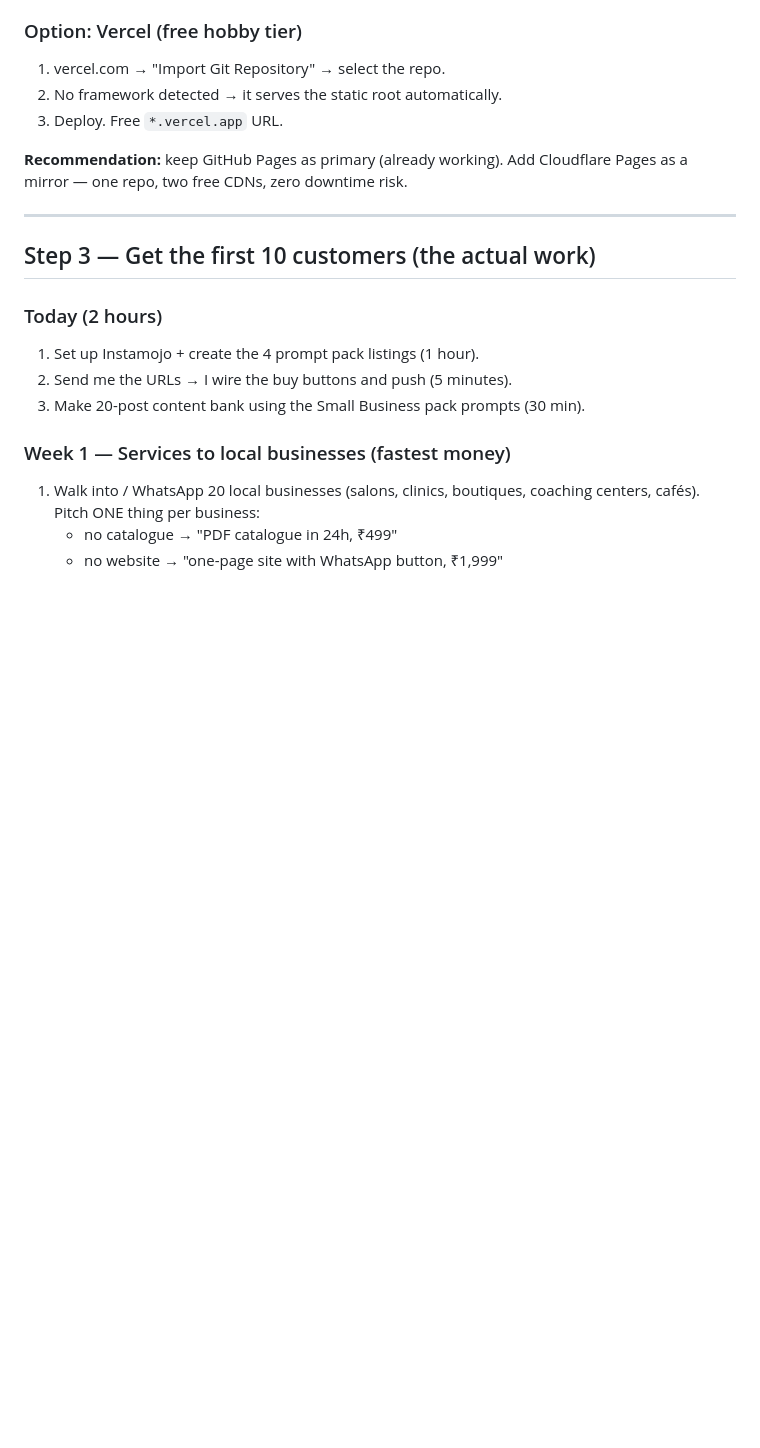
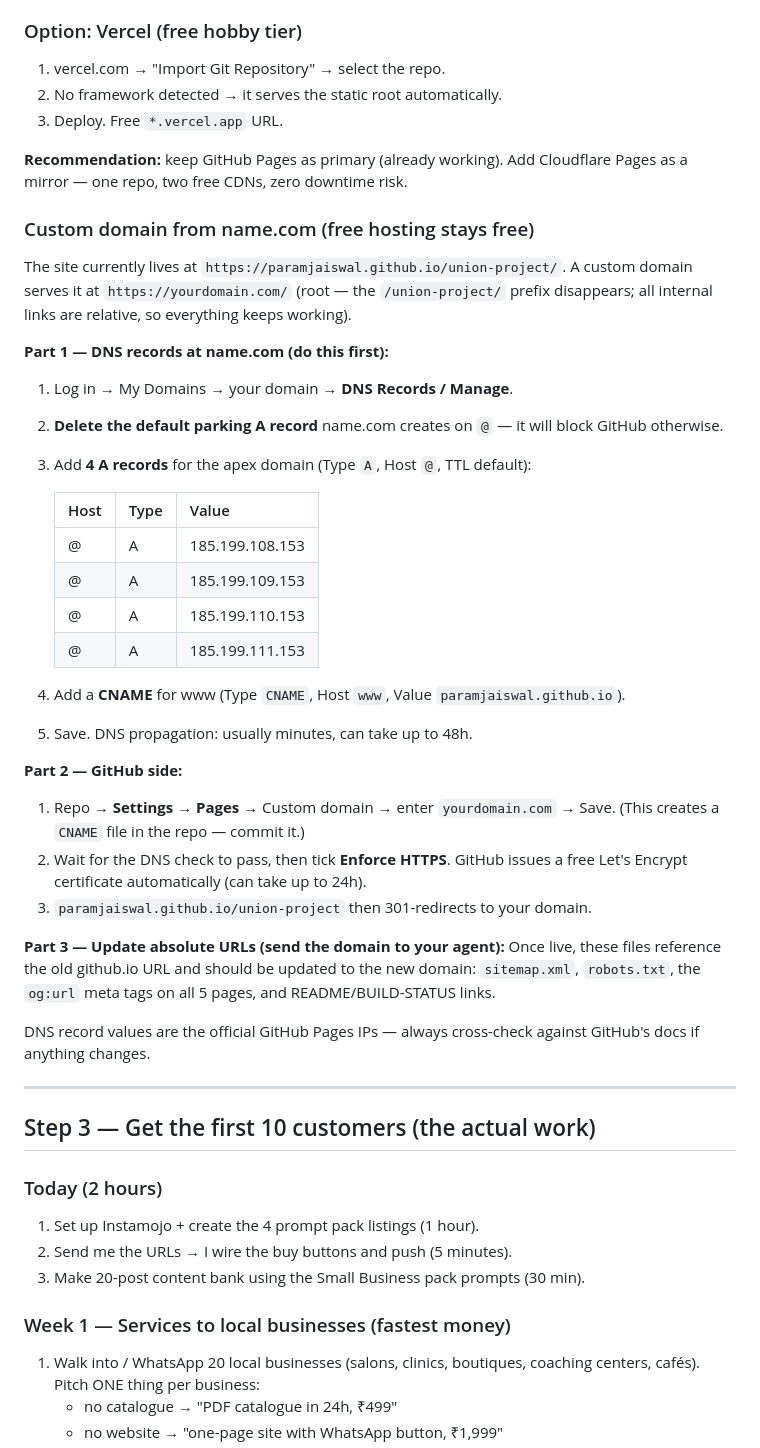
Before and after one commit to ParamJaiswal/union-project, a Markdown page: MONETIZATION-GUIDE.md, the part around the change. Rendered like a GitHub page; blank space fills up the shorter version.

Commit message:
docs: custom domain setup guide for name.com

```diff
--- a/MONETIZATION-GUIDE.md
+++ b/MONETIZATION-GUIDE.md
@@ -93,6 +93,47 @@ One deployment covers everything. GitHub Pages is already live and free.
 
 **Recommendation:** keep GitHub Pages as primary (already working). Add
 Cloudflare Pages as a mirror — one repo, two free CDNs, zero downtime risk.
+
+### Custom domain from name.com (free hosting stays free)
+
+The site currently lives at `https://paramjaiswal.github.io/union-project/`.
+A custom domain serves it at `https://yourdomain.com/` (root — the
+`/union-project/` prefix disappears; all internal links are relative, so
+everything keeps working).
+
+**Part 1 — DNS records at name.com (do this first):**
+1. Log in → My Domains → your domain → **DNS Records / Manage**.
+2. **Delete the default parking A record** name.com creates on `@` — it will
+   block GitHub otherwise.
+3. Add **4 A records** for the apex domain (Type `A`, Host `@`, TTL default):
+
+   | Host | Type | Value |
+   |------|------|-------|
+   | @ | A | 185.199.108.153 |
+   | @ | A | 185.199.109.153 |
+   | @ | A | 185.199.110.153 |
+   | @ | A | 185.199.111.153 |
+
+4. Add a **CNAME** for www (Type `CNAME`, Host `www`,
+   Value `paramjaiswal.github.io`).
+5. Save. DNS propagation: usually minutes, can take up to 48h.
+
+**Part 2 — GitHub side:**
+1. Repo → **Settings → Pages** → Custom domain → enter `yourdomain.com` →
+   Save. (This creates a `CNAME` file in the repo — commit it.)
+2. Wait for the DNS check to pass, then tick **Enforce HTTPS**. GitHub issues
+   a free Let's Encrypt certificate automatically (can take up to 24h).
+3. `paramjaiswal.github.io/union-project` then 301-redirects to your domain.
+
+**Part 3 — Update absolute URLs (send the domain to your agent):**
+Once live, these files reference the old github.io URL and should be updated
+to the new domain: `sitemap.xml`, `robots.txt`, the `og:url` meta tags on all
+5 pages, and README/BUILD-STATUS links.
+
+DNS record values are the official GitHub Pages IPs — always cross-check
+against GitHub's docs if anything changes.
+
+
 
 ---
 
```
